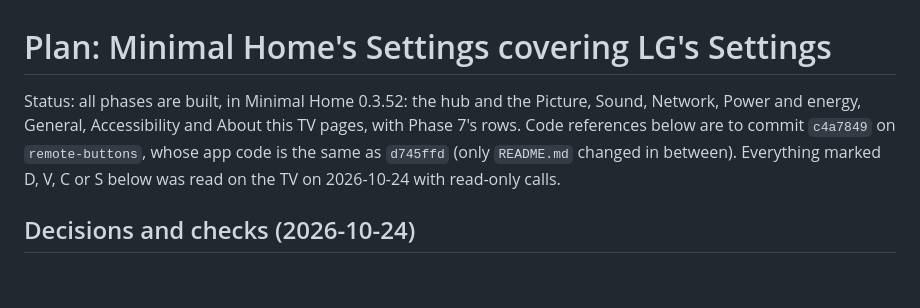
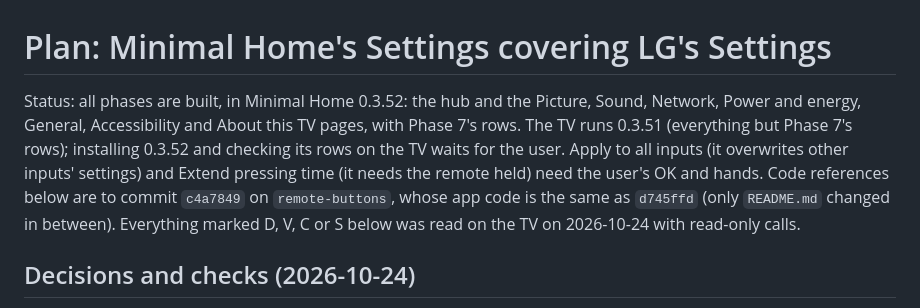
Before and after one commit to felixcool200/webOS-apps, a Markdown page: docs/settings-plan.md, the part around the change. GitHub-like rendering; blank space fills up the shorter version.

Commit message:
Say in the plan what still waits for the TV
Co-Authored-By: Claude Opus 5.5 <noreply@anthropic.com>

```diff
--- a/docs/settings-plan.md
+++ b/docs/settings-plan.md
@@ -1,6 +1,6 @@
 # Plan: Minimal Home's Settings covering LG's Settings
 
-Status: all phases are built, in Minimal Home 0.3.52: the hub and the Picture, Sound, Network, Power and energy, General, Accessibility and About this TV pages, with Phase 7's rows. Code references below are to commit `c4a7849` on `remote-buttons`, whose app code is the same as `d745ffd` (only `README.md` changed in between). Everything marked D, V, C or S below was read on the TV on 2026-10-24 with read-only calls.
+Status: all phases are built, in Minimal Home 0.3.52: the hub and the Picture, Sound, Network, Power and energy, General, Accessibility and About this TV pages, with Phase 7's rows. The TV runs 0.3.51 (everything but Phase 7's rows); installing 0.3.52 and checking its rows on the TV waits for the user. Apply to all inputs (it overwrites other inputs' settings) and Extend pressing time (it needs the remote held) need the user's OK and hands. Code references below are to commit `c4a7849` on `remote-buttons`, whose app code is the same as `d745ffd` (only `README.md` changed in between). Everything marked D, V, C or S below was read on the TV on 2026-10-24 with read-only calls.
 
 ## Decisions and checks (2026-10-24)
 
```
